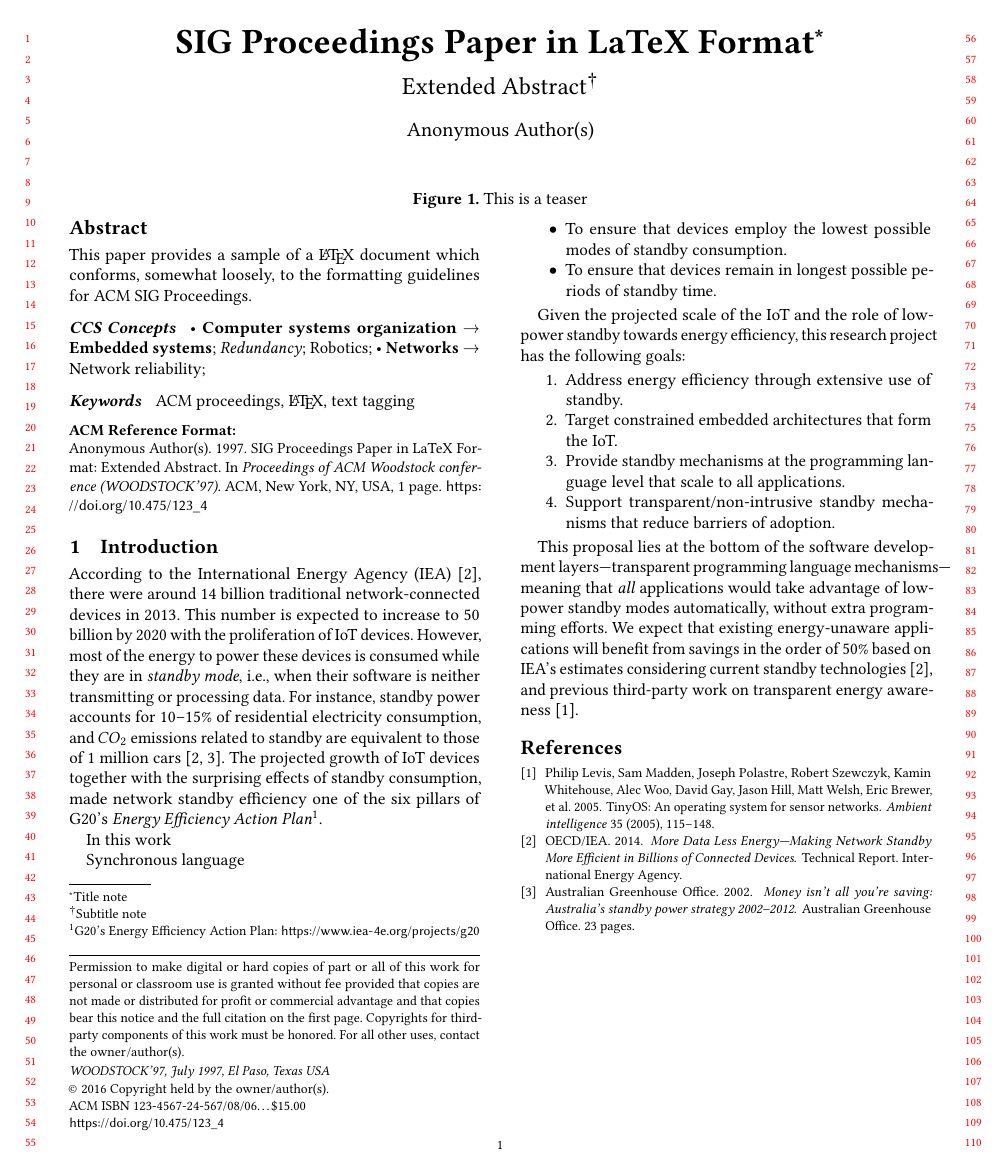
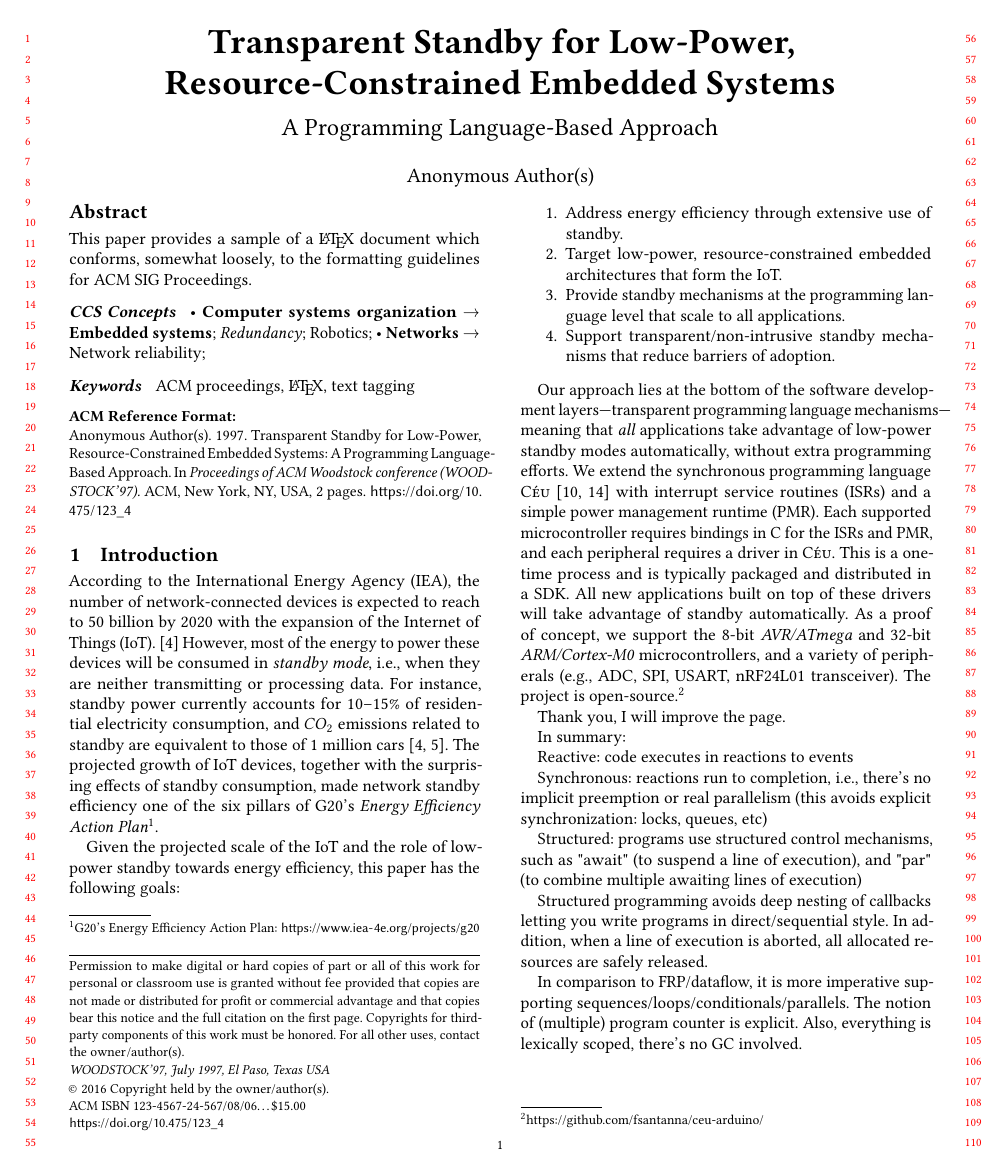
Before and after one commit to fsantanna-uerj/serrapilheira, a LaTeX paper (LCTES/lctes.tex, which reads LCTES/body.tex): the whole page before the commit and page 1 of 2 after it. Compiled offline with pdfLaTeX.

Commit message:
(>) LCTES

```diff
--- a/LCTES/body.tex
+++ b/LCTES/body.tex
@@ -1,37 +1,75 @@
 \section{Introduction}
 \label{sec.introduction}
 
-According to the International Energy Agency (IEA)~\cite{iea.data}, there were
-around 14 billion traditional network-connected devices in 2013.
-% (e.g., mobile phones and smart TVs).
-This number is expected to increase to 50 billion by 2020 with
-the proliferation of IoT devices. % (e.g., smart bulbs and fitness wearables).
+According to the International Energy Agency (IEA), the number of
+network-connected devices is expected to reach to 50 billion by 2020 with
+the expansion of the Internet of Things (IoT).~\cite{iea.data}
 %
-%IoT and traditional network-connected devices already outnumber people on the
-%planet by a factor of two, and the amount of data traffic is expected to grow
-%at an exponential rate in the next years.
-%By 2050, the energy demands of networked devices should exceed the current
-%consumption of Germany and Canada combined, corresponding to 6\% of current
-%global electricity consumption.
+However, most of the energy to power these devices will be consumed in
+\emph{standby mode}, i.e., when they are neither transmitting or processing
+data.
 %
-However, most of the energy to power these devices is consumed while they are
-in \emph{standby mode}, i.e., when their software is neither transmitting or
-processing data.
+For instance, standby power currently accounts for 10--15\% of residential
+electricity consumption, and $CO_2$ emissions related to standby are equivalent
+to those of 1 million cars~\cite{iea.data,standby.australia}.
 %
-For instance, standby power accounts for 10--15\% of residential electricity
-consumption, and $CO_2$ emissions related to standby are equivalent to those of
-1 million cars~\cite{iea.data,standby.australia}.
-%
-%This undesirable inefficiency opens opportunities for improvements in energy
-%savings closer to 65\% only considering currently available technologies.
-%
-The projected growth of IoT devices together with the surprising effects of
+The projected growth of IoT devices, together with the surprising effects of
 standby consumption, made network standby efficiency one of the six
 pillars of G20's \emph{Energy Efficiency Action Plan}%
 \footnote{G20's Energy Efficiency Action Plan: \url{https://www.iea-4e.org/projects/g20}}.
 
-In this work
+Given the projected scale of the IoT and the role of low-power standby towards
+energy efficiency, this paper has the following goals:
 
-Synchronous language
+\begin{enumerate}
+\item Address energy efficiency through extensive use of standby.
+\item Target low-power, resource-constrained embedded architectures that form
+      the IoT.
+\item Provide standby mechanisms at the programming language level that scale
+      to all applications.
+\item Support transparent/non-intrusive standby mechanisms that reduce barriers
+      of adoption.
+\end{enumerate}
+
+Our approach lies at the bottom of the software development
+layers---transparent programming language mechanisms---meaning that \emph{all}
+applications take advantage of low-power standby modes automatically, without
+extra programming efforts.
+%
+We extend the synchronous programming language
+\CEU~\cite{ceu.sensys13,ceu.tecs17} with interrupt service routines (ISRs) and
+a simple power management runtime (PMR).
+%
+Each supported microcontroller requires bindings in C for the ISRs and PMR, and
+each peripheral requires a driver in \CEU.
+This is a one-time process and is typically packaged and distributed in a SDK.
+%
+All new applications built on top of these drivers will take advantage of
+standby automatically.
+%
+As a proof of concept, we support the 8-bit \emph{AVR/ATmega} and 32-bit
+\emph{ARM/Cortex-M0} microcontrollers, and a variety of peripherals (e.g., ADC,
+SPI, USART, nRF24L01 transceiver).
+The project is open-source.%
+\footnote{https://github.com/fsantanna/ceu-arduino/}
+
+ Thank you, I will improve the page.
+
+In summary:
+
+Reactive: code executes in reactions to events
+
+Synchronous: reactions run to completion, i.e., there's no implicit preemption or real parallelism (this avoids explicit synchronization: locks, queues, etc)
+
+Structured: programs use structured control mechanisms, such as "await" (to suspend a line of execution), and "par" (to combine multiple awaiting lines of execution)
+
+Structured programming avoids deep nesting of callbacks letting you write programs in direct/sequential style. In addition, when a line of execution is aborted, all allocated resources are safely released.
+
+In comparison to FRP/dataflow, it is more imperative supporting sequences/loops/conditionals/parallels. The notion of (multiple) program counter is explicit. Also, everything is lexically scoped, there's no GC involved.
+
+In comparison to promises/futures, it provides lexical parallel constructs, allowing the branches to share local variables and, more importantly, supporting safe abortion of code (with the "par/or").
 
 
+
+
+- application on IoT
@@ -38,5 +100 @@ Synchronous language
 %
-\begin{itemize}
-    \item To ensure that devices employ the lowest possible modes of standby consumption.
-    \item To ensure that devices remain in longest possible periods of standby time.
-\end{itemize}
@@ -43,17 +117 @@ Synchronous language
 
-Given the projected scale of the IoT and the role of low-power standby towards
-energy efficiency, this research project has the following goals:
-
-\begin{enumerate}
-    \item Address energy efficiency through extensive use of standby.
-    \item Target constrained embedded architectures that form the IoT.
-    \item Provide standby mechanisms at the programming language level that scale to all applications.
-    \item Support transparent/non-intrusive standby mechanisms that reduce barriers of adoption.
-\end{enumerate}
-
-% TODO: goal 1 and 3 are also the limitations: only standby, not holistic energy savings
-
-This proposal lies at the bottom of the software development
-layers---transparent programming language mechanisms---meaning that \emph{all}
-applications would take advantage of low-power standby modes automatically,
-without extra programming efforts.
--- a/LCTES/lctes.tex
+++ b/LCTES/lctes.tex
@@ -1,7 +1,9 @@
 \documentclass[sigplan, anonymous, review]{acmart}
 
 \usepackage{booktabs} % For formal tables
+\usepackage{xspace}
 
+\newcommand{\CEU}{\textsc{C\'{e}u}\xspace}
 
 % Copyright
 %\setcopyright{none}
@@ -157,15 +156,13 @@ ACM SIG Proceedings.
 \ccsdesc{Computer systems organization~Robotics}
 \ccsdesc[100]{Networks~Network reliability}
 
-
 \keywords{ACM proceedings, \LaTeX, text tagging}
 
-\begin{teaserfigure}
+%\begin{teaserfigure}
   %\includegraphics[width=\textwidth]{sampleteaser}
-  \caption{This is a teaser}
-  \label{fig:teaser}
-\end{teaserfigure}
-
+  %\caption{This is a teaser}
+  %\label{fig:teaser}
+%\end{teaserfigure}
 
 \maketitle
 
```
Also changed, not shown: LCTES/Makefile, LCTES/body.tex (60 more changed lines), LCTES/lctes.tex (15 more changed lines).
